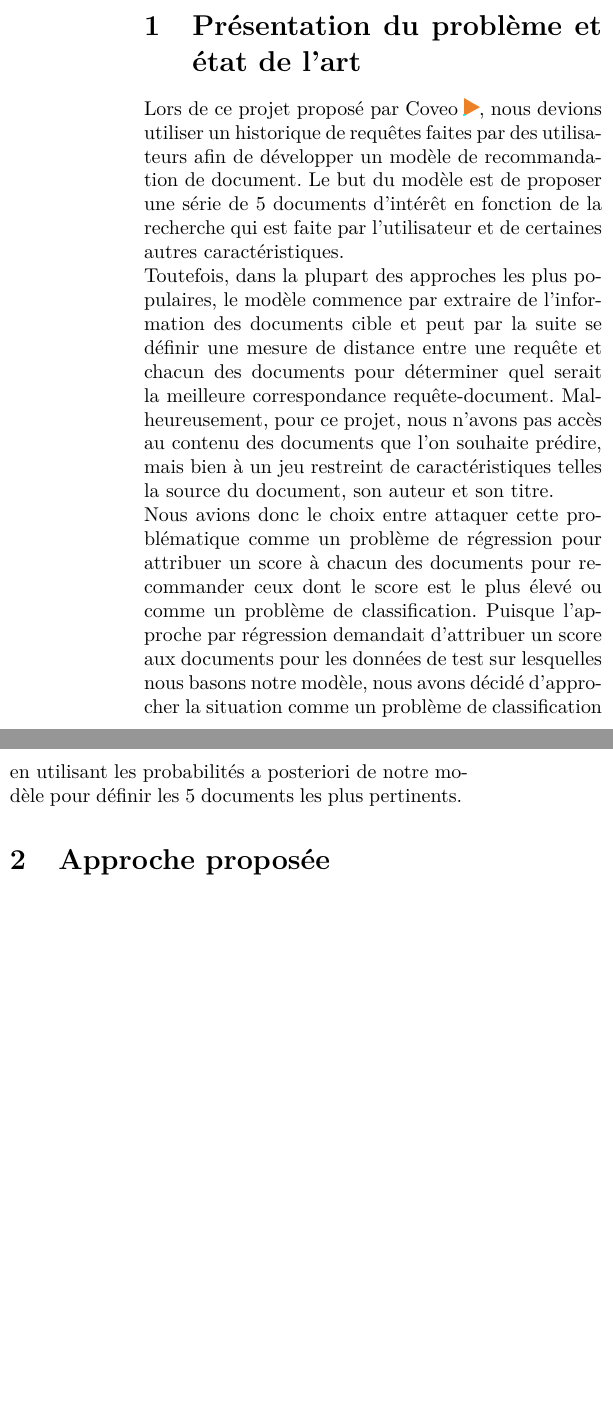
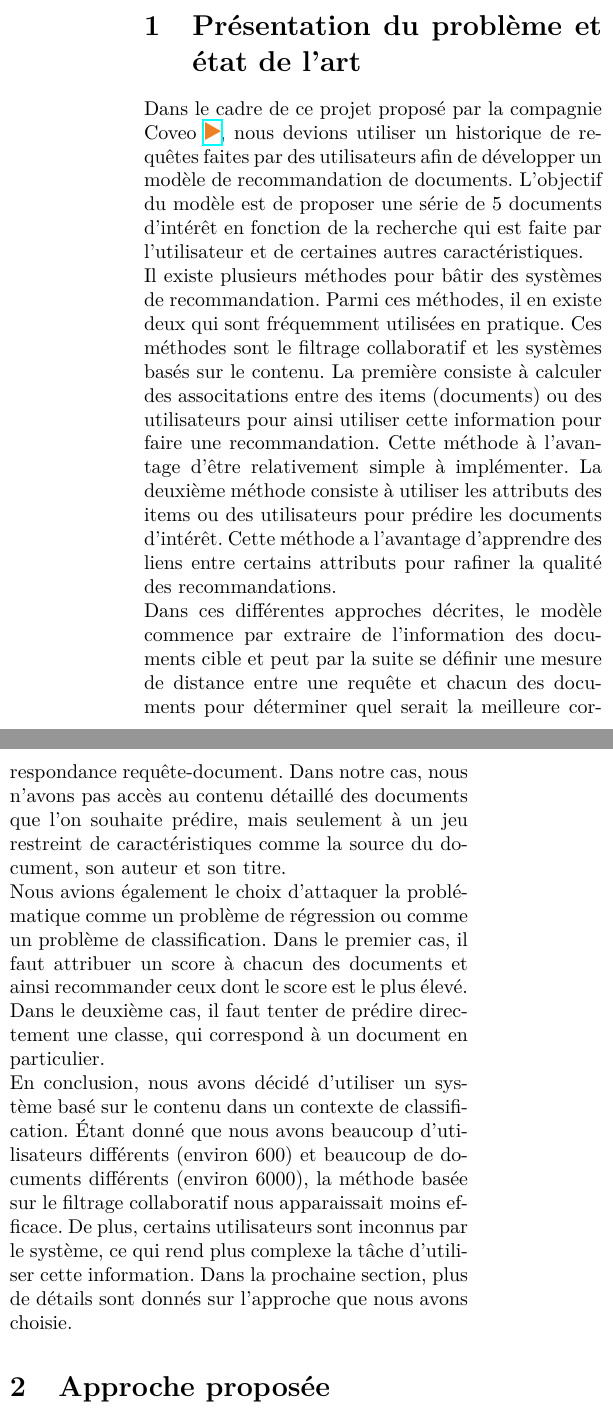
Before and after one commit to stecaron/projet-gif-7005, a LaTeX paper (article/article_main.tex, which reads article/presentation_du_probleme.tex): two parts of the columns of page 1 of 3, joined at a grey line, cut so that both start at the same text, the shorter picture padded with empty space. The pictures show the PDF file article/article_main.pdf that the author committed with the source.

Commit message:
Quelques ajouts dans la section presentation du probleme

```diff
--- a/article/presentation_du_probleme.tex
+++ b/article/presentation_du_probleme.tex
@@ -1,9 +1,10 @@
-Lors de ce projet proposé par Coveo \href{https://www.coveo.com/fr}{\includegraphics[height=0.3cm]{coveo_logo}}, nous devions utiliser un historique de requêtes faites par des utilisateurs afin de développer un modèle de recommandation de document.
-Le but du modèle est de proposer une série de 5 documents d'intérêt en fonction de la recherche qui est faite par l'utilisateur et de certaines autres caractéristiques.
+Dans le cadre de ce projet proposé par la compagnie Coveo \href{https://www.coveo.com/fr}{\includegraphics[height=0.3cm]{coveo_logo}}, nous devions utiliser un historique de requêtes faites par des utilisateurs afin de développer un modèle de recommandation de documents.
+L'objectif du modèle est de proposer une série de 5 documents d'intérêt en fonction de la recherche qui est faite par l'utilisateur et de certaines autres caractéristiques.
 
+Il existe plusieurs méthodes pour bâtir des systèmes de recommandation. Parmi ces méthodes, il en existe deux qui sont fréquemment utilisées en pratique. Ces méthodes sont le filtrage collaboratif et les systèmes basés sur le contenu. La première consiste à calculer des associtations entre des items (documents) ou des utilisateurs pour ainsi utiliser cette information pour faire une recommandation. Cette méthode à l'avantage d'être relativement simple à implémenter. La deuxième méthode consiste à utiliser les attributs des items ou des utilisateurs pour prédire les documents d'intérêt. Cette méthode a l'avantage d'apprendre des liens entre certains attributs pour rafiner la qualité des recommandations.
 
-Toutefois, dans la plupart des approches les plus populaires, le modèle commence par extraire de l'information des documents cible et peut par la suite se définir une mesure de distance entre une requête et chacun des documents pour déterminer quel serait la meilleure correspondance requête-document.
-Malheureusement, pour ce projet, nous n'avons pas accès au contenu des documents que l'on souhaite prédire, mais bien à un jeu restreint de caractéristiques telles la source du document, son auteur et son titre.
+Dans ces différentes approches décrites, le modèle commence par extraire de l'information des documents cible et peut par la suite se définir une mesure de distance entre une requête et chacun des documents pour déterminer quel serait la meilleure correspondance requête-document. Dans notre cas, nous n'avons pas accès au contenu détaillé des documents que l'on souhaite prédire, mais seulement à un jeu restreint de caractéristiques comme la source du document, son auteur et son titre.
 
-Nous avions donc le choix entre attaquer cette problématique comme un problème de régression pour attribuer un score à chacun des documents pour recommander ceux dont le score est le plus élevé ou comme un problème de classification.
-Puisque l'approche par régression demandait d'attribuer un score aux documents pour les données de test sur lesquelles nous basons notre modèle, nous avons décidé d'approcher la situation comme un problème de classification en utilisant les probabilités a posteriori de notre modèle pour définir les 5 documents les plus pertinents.
+Nous avions également le choix d'attaquer la problématique comme un problème de régression ou comme un problème de classification. Dans le premier cas, il faut attribuer un score à chacun des documents et ainsi recommander ceux dont le score est le plus élevé. Dans le deuxième cas, il faut tenter de prédire directement une classe, qui correspond à un document en particulier.
+
+En conclusion, nous avons décidé d'utiliser un système basé sur le contenu dans un contexte de classification. Étant donné que nous avons beaucoup d'utilisateurs différents (environ 600) et beaucoup de documents différents (environ 6000), la méthode basée sur le filtrage collaboratif nous apparaissait moins efficace. De plus, certains utilisateurs sont inconnus par le système, ce qui rend plus complexe la tâche d'utiliser cette information. Dans la prochaine section, plus de détails sont donnés sur l'approche que nous avons choisie.
```
Also changed, not shown: article/article_main.pdf.
